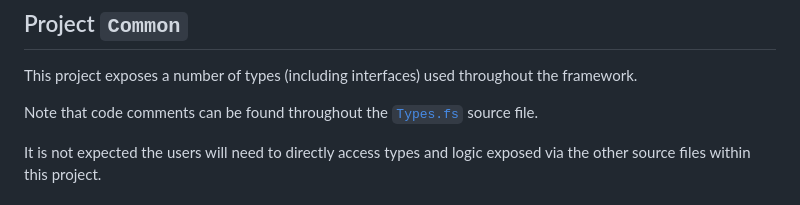
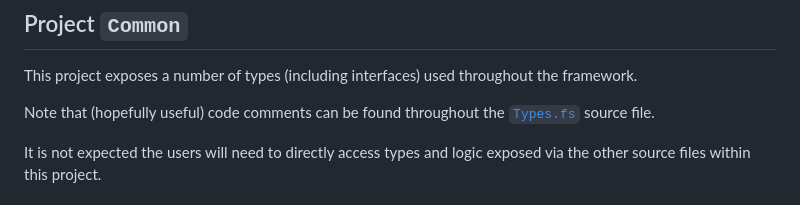
Before and after one commit to Rich-F-G-Mills/AnalysisOfChangeEngine, a Markdown page: Common/README.md, the part around the change. GitHub-like rendering.

```diff
--- a/Common/README.md
+++ b/Common/README.md
@@ -3,7 +3,7 @@
 
 This project exposes a number of types (including interfaces) used throughout the framework.
 
-Note that code comments can be found throughout the [`Types.fs`](/Common/Types.fs) source file.
+Note that (hopefully useful) code comments can be found throughout the [`Types.fs`](/Common/Types.fs) source file.
 
 It is not expected the users will need to directly access types and logic exposed via the other source files within this project.
 
```
Also changed, not shown: Implementations/README.md (+24 -7 lines), README.md (+2 -2 lines), Documentation/classlayout.png, Documentation/examplewalk1.png (added), Documentation/examplewalk2.png (added).
